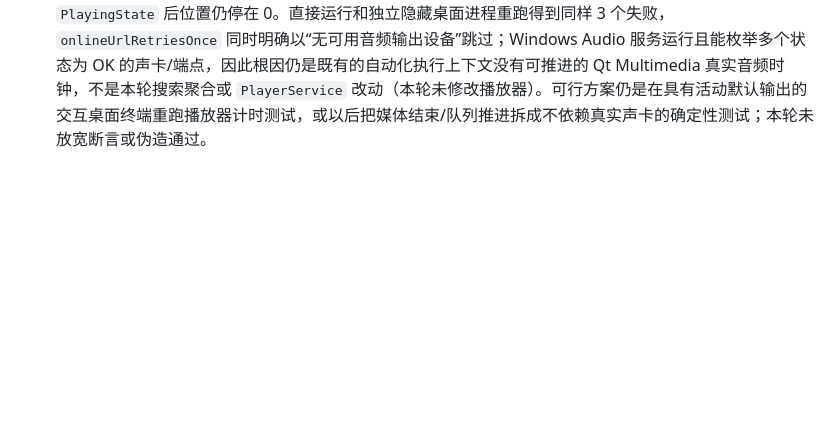
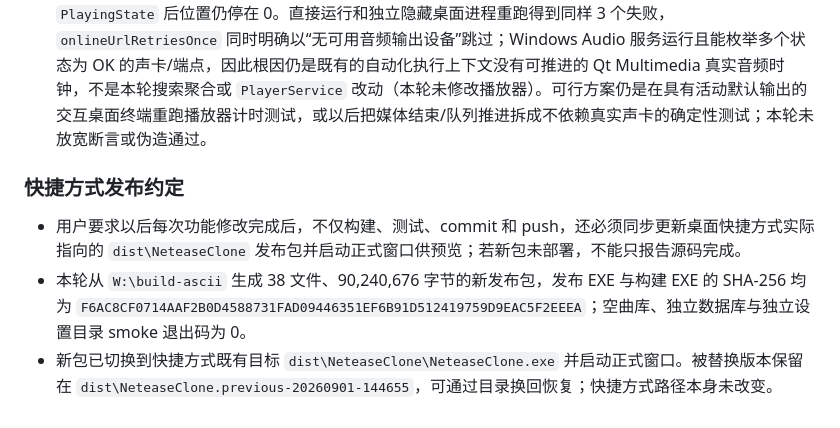
Before and after one commit to Fuuuuusion/wycloudforge, a Markdown page: docs/HANDOFF.md, the part around the change. Rendered like a GitHub page; blank space fills up the shorter version.

Commit message:
docs: require shortcut deployment after changes

```diff
--- a/docs/HANDOFF.md
+++ b/docs/HANDOFF.md
@@ -473,3 +473,9 @@ a4dcb21  SongListModel 改多列表 + 登录补齐uid/昵称 + QPointer防闪退
 
 - 首次尝试用 `ctest -R "^(tst_searchservice|tst_songlistview)$"` 同时运行两个定向测试时，外层 PowerShell 在进入 `cmd.exe` 前把正则中的 `|` 当成管道，随后报 `tst_searchservice` 不是命令；CTest 实际没有启动。根因是多层 shell 转义，不是源码或测试失败。可行方案是逐项使用不含管道的 `-R tst_searchservice` / `-R tst_songlistview`，或对外层 PowerShell 单独转义管道；本轮改为逐项运行后两项均通过。
 - 完整 8 项 Qt CTest 本轮为 7/8：搜索、页面、歌曲列表、数据库/DPAPI 等 7 项通过，`tst_playerservice` 的 `playPauseAndPosition`、`autoAdvanceInOrderMode` 和 `downloadedOnlineSongPlayback` 在进入 `PlayingState` 后位置仍停在 0。直接运行和独立隐藏桌面进程重跑得到同样 3 个失败，`onlineUrlRetriesOnce` 同时明确以“无可用音频输出设备”跳过；Windows Audio 服务运行且能枚举多个状态为 OK 的声卡/端点，因此根因仍是既有的自动化执行上下文没有可推进的 Qt Multimedia 真实音频时钟，不是本轮搜索聚合或 `PlayerService` 改动（本轮未修改播放器）。可行方案仍是在具有活动默认输出的交互桌面终端重跑播放器计时测试，或以后把媒体结束/队列推进拆成不依赖真实声卡的确定性测试；本轮未放宽断言或伪造通过。
+
+### 快捷方式发布约定
+
+- 用户要求以后每次功能修改完成后，不仅构建、测试、commit 和 push，还必须同步更新桌面快捷方式实际指向的 `dist\NeteaseClone` 发布包并启动正式窗口供预览；若新包未部署，不能只报告源码完成。
+- 本轮从 `W:\build-ascii` 生成 38 文件、90,240,676 字节的新发布包，发布 EXE 与构建 EXE 的 SHA-256 均为 `F6AC8CF0714AAF2B0D4588731FAD09446351EF6B91D512419759D9EAC5F2EEEA`；空曲库、独立数据库与独立设置目录 smoke 退出码为 0。
+- 新包已切换到快捷方式既有目标 `dist\NeteaseClone\NeteaseClone.exe` 并启动正式窗口。被替换版本保留在 `dist\NeteaseClone.previous-20260901-144655`，可通过目录换回恢复；快捷方式路径本身未改变。
```
